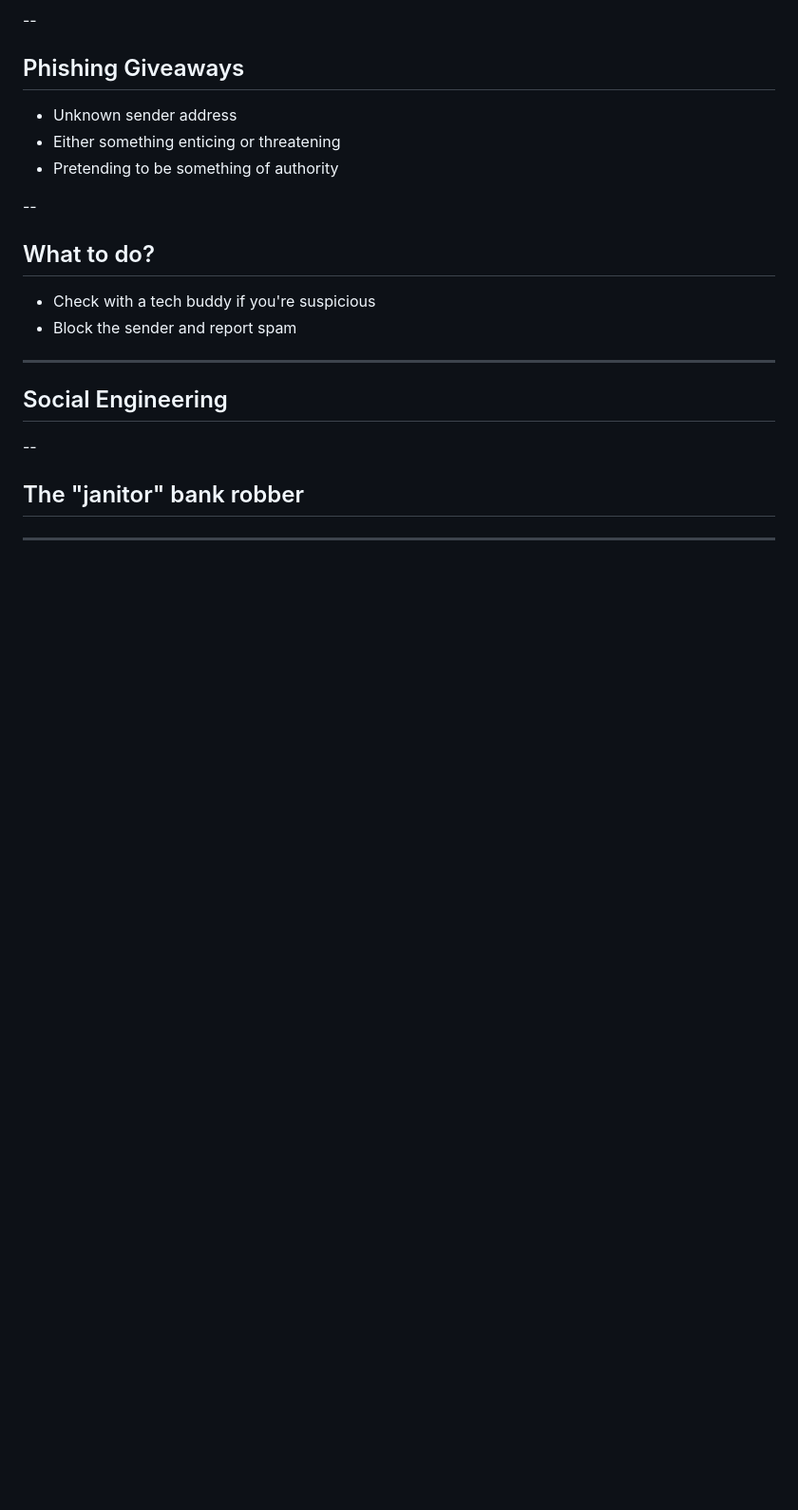
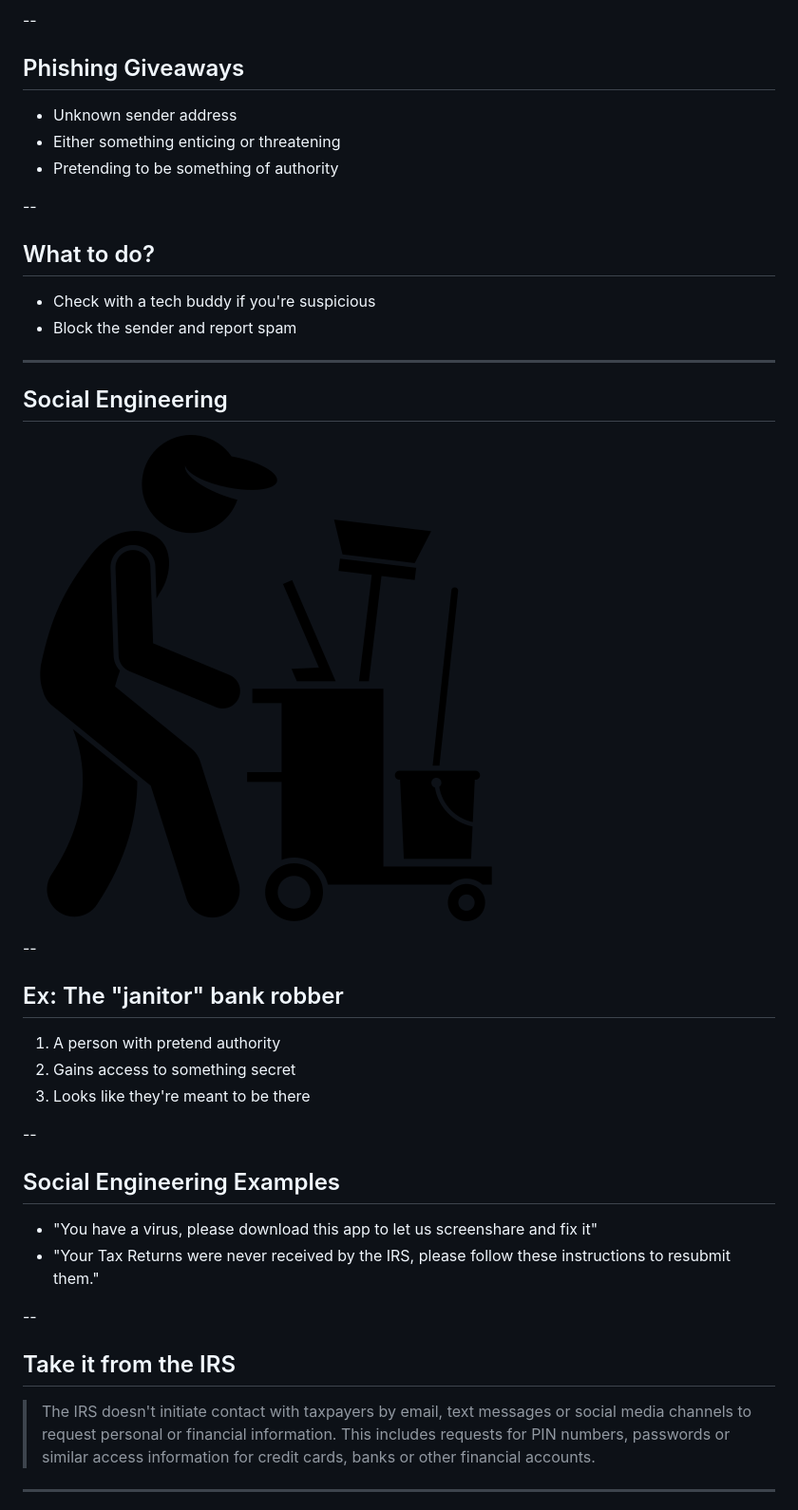
Before and after one commit to mckornfield/dont-get-hacked, a Markdown page: slides.md, the part around one of its changes. Shown at 95% size. GitHub-like rendering; pictures changed too: images/janitor.png (added); blank space fills up the shorter version.

Commit message:
finish up slides

```diff
--- a/slides.md
+++ b/slides.md
@@ -66,9 +72,28 @@
 
 ## Social Engineering
 
+![janitor](images/janitor.png)
+
 --
 
-## The "janitor" bank robber
+## Ex: The "janitor" bank robber
+
+1. A person with pretend authority
+1. Gains access to something secret
+1. Looks like they're meant to be there
+
+--
+
+## Social Engineering Examples
+
+- "You have a virus, please download this app to let us screenshare and fix it"
+- "Your Tax Returns were never received by the IRS, please follow these instructions to resubmit them."
+
+--
+
+## Take it from the IRS
+
+> The IRS doesn't initiate contact with taxpayers by email, text messages or social media channels to request personal or financial information. This includes requests for PIN numbers, passwords or similar access information for credit cards, banks or other financial accounts.
 
 ---
 
```
Also changed, not shown: other parts of slides.md (+96 -4 lines), images/authentication.png (added), images/key.png (added), images/phishing3.png (added), images/yubikey.png (added).
